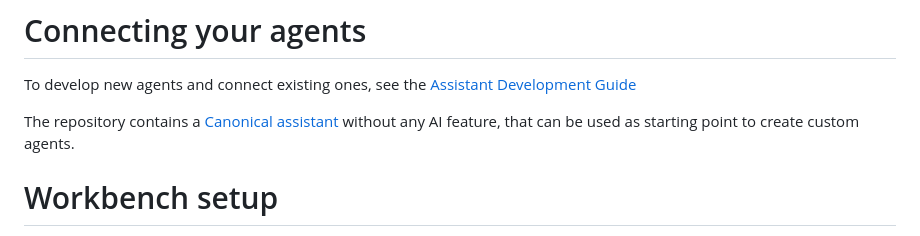
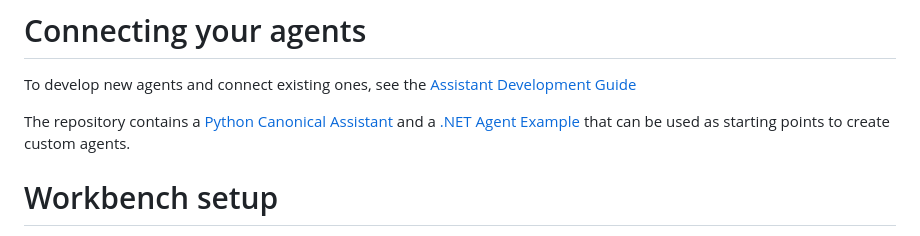
Before and after one commit to microsoft/semanticworkbench, a Markdown page: README.md, the part around the change. GitHub-like rendering.

```diff
--- a/README.md
+++ b/README.md
@@ -26,7 +26,7 @@ Designed to be agnostic of any agent framework, language, or platform, the Seman
 
 To develop new agents and connect existing ones, see the [Assistant Development Guide](docs/ASSISTANT_DEVELOPMENT_GUIDE.md)
 
-The repository contains a [Canonical assistant](semantic-workbench/v1/service/semantic-workbench-assistant/semantic_workbench_assistant/canonical.py) without any AI feature, that can be used as starting point to create custom agents.
+The repository contains a [Python Canonical Assistant](semantic-workbench/v1/service/semantic-workbench-assistant/semantic_workbench_assistant/canonical.py) and a [.NET Agent Example](examples/dotnet-example01) that can be used as starting points to create custom agents.
 
 # Workbench setup
 
```
